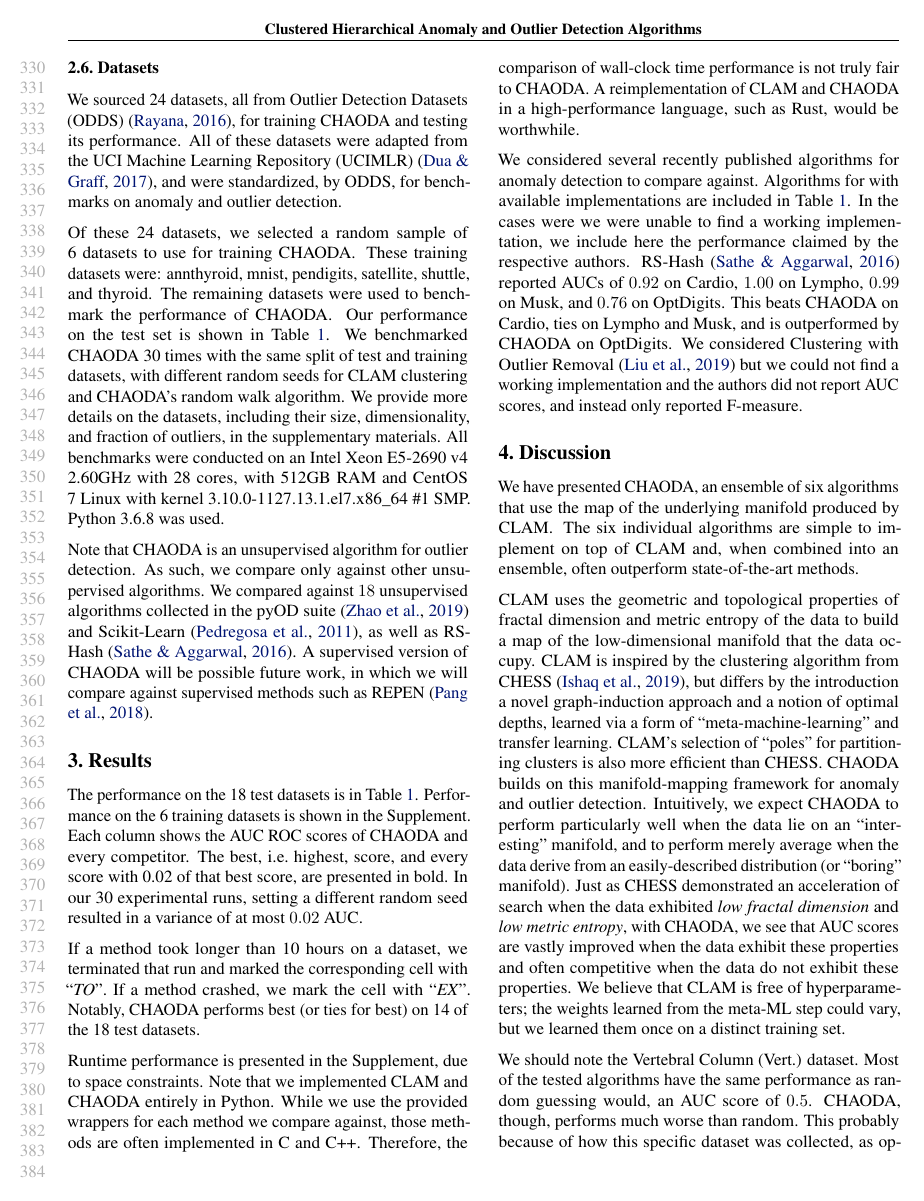
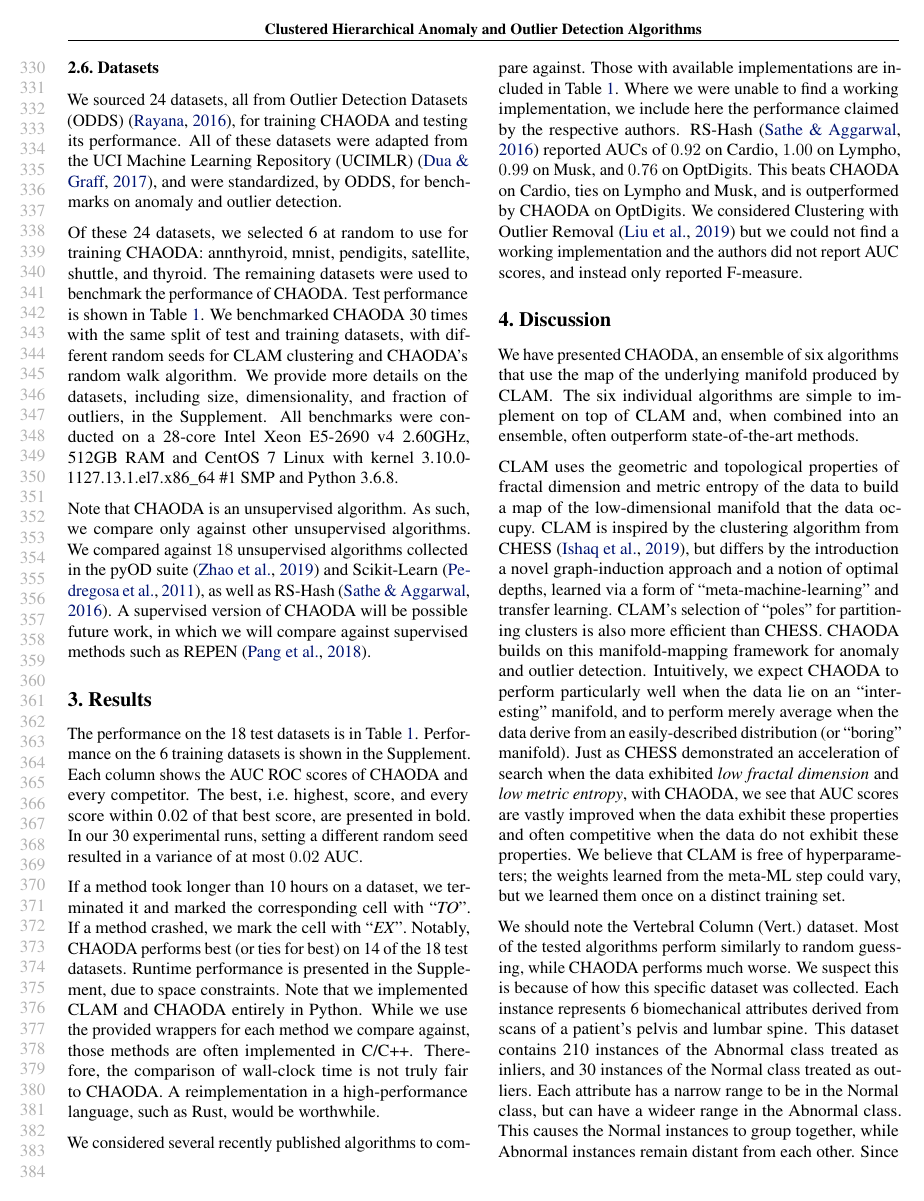
Before and after one commit to URI-ABD/chaoda-paper, a LaTeX paper (paper.tex, which reads sections/2-methods.tex, sections/3-results.tex, sections/4-discussion.tex): page 7 of 11 before the commit and page 7 of 10 after it. Compiled offline with pdfLaTeX.

Commit message:
We fit again.

```diff
--- a/sections/2-methods.tex
+++ b/sections/2-methods.tex
@@ -329,16 +329,14 @@ set CHAODA-fast as the default in our implementation.
 We sourced 24 datasets, all from Outlier Detection Datasets (ODDS)~\cite{rayana2016odds}, for training CHAODA and testing its performance.
 All of these datasets were adapted from the UCI Machine Learning Repository (UCIMLR)~\cite{UCIMLR}, and were standardized, by ODDS, for benchmarks on anomaly and outlier detection.
 
-Of these 24 datasets, we selected a random sample of 6 datasets to use for training CHAODA\@.
-These training datasets were: annthyroid, mnist, pendigits, satellite, shuttle, and thyroid.
+Of these 24 datasets, we selected 6 at random to use for training CHAODA: annthyroid, mnist, pendigits, satellite, shuttle, and thyroid.
 The remaining datasets were used to benchmark the performance of CHAODA\@.
-Our performance on the test set is shown in Table~\ref{table:results:test-performance}.
+Test performance is shown in Table~\ref{table:results:test-performance}.
 We benchmarked CHAODA 30 times with the same split of test and training datasets, with different random seeds for CLAM clustering and CHAODA's random walk algorithm.
-We provide more details on the datasets, including their size, dimensionality, and fraction of outliers, in the supplementary materials.
-All benchmarks were conducted on an Intel Xeon E5-2690 v4 2.60GHz with 28 cores, with 512GB RAM and CentOS 7 Linux with kernel 3.10.0-1127.13.1.el7.x86\_64 \#1 SMP.
-Python 3.6.8 was used.
+We provide more details on the datasets, including size, dimensionality, and fraction of outliers, in the Supplement.
+All benchmarks were conducted on a 28-core Intel Xeon E5-2690 v4 2.60GHz, 512GB RAM and CentOS 7 Linux with kernel 3.10.0-1127.13.1.el7.x86\_64 \#1 SMP and Python 3.6.8.
 
-Note that CHAODA is an unsupervised algorithm for outlier detection.
+Note that CHAODA is an unsupervised algorithm.
 As such, we compare only against other unsupervised algorithms.
 We compared against $18$ unsupervised algorithms collected in the pyOD suite~\cite{zhao2019pyod} and Scikit-Learn~\cite{pedregosa2011scikit}, as well as RS-Hash~\cite{sathe2016subspace}.
 A supervised version of CHAODA will be possible future work, in which we will compare against supervised methods such as REPEN~\cite{pang2018learning}.
--- a/sections/3-results.tex
+++ b/sections/3-results.tex
@@ -4,18 +4,17 @@
 The performance on the 18 test datasets is in Table~\ref{table:results:test-performance}.
 Performance on the 6 training datasets is shown in the Supplement.
 Each column shows the AUC ROC scores of CHAODA and every competitor.
-The best, i.e.\ highest, score, and every score with 0.02 of that best score, are presented in bold.
+The best, i.e.\ highest, score, and every score within 0.02 of that best score, are presented in bold.
 In our 30 experimental runs, setting a different random seed resulted in a variance of at most $0.02$ AUC.
 
-If a method took longer than 10 hours on a dataset, we terminated that run and marked the corresponding cell with ``\textit{TO}''.
+If a method took longer than 10 hours on a dataset, we terminated it and marked the corresponding cell with ``\textit{TO}''.
 If a method crashed, we mark the cell with ``\textit{EX}''.
 Notably, CHAODA performs best (or ties for best) on 14 of the 18 test datasets.
-
 Runtime performance is presented in the Supplement, due to space constraints.
 Note that we implemented CLAM and CHAODA entirely in Python.
-While we use the provided wrappers for each method we compare against, those methods are often implemented in C and C++.
-Therefore, the comparison of wall-clock time performance is not truly fair to CHAODA.
-A reimplementation of CLAM and CHAODA in a high-performance language, such as Rust, would be worthwhile.
+While we use the provided wrappers for each method we compare against, those methods are often implemented in C/C++.
+Therefore, the comparison of wall-clock time is not truly fair to CHAODA.
+A reimplementation in a high-performance language, such as Rust, would be worthwhile.
 
 
 \begin{table*}[!t]
@@ -123,9 +122,9 @@ SOGAAL &          0.48 &               0.52 &          0.48 &                0.4
 \end{table*}
 
 
-We considered several recently published algorithms for anomaly detection to compare against.
-Algorithms for with available implementations are included in Table~\ref{table:results:test-performance}.
-In the cases were we were unable to find a working implementation, we include here the performance claimed by the respective authors.
+We considered several recently published algorithms to compare against.
+Those with available implementations are included in Table~\ref{table:results:test-performance}.
+Where we were unable to find a working implementation, we include here the performance claimed by the respective authors.
 RS-Hash~\cite{sathe2016subspace} reported AUCs of $0.92$ on Cardio, $1.00$ on Lympho, $0.99$ on Musk, and $0.76$ on OptDigits.
 This beats CHAODA on Cardio, ties on Lympho and Musk, and is outperformed by CHAODA on OptDigits.
 We considered Clustering with Outlier Removal~\cite{liu2019clustering} but we could not find a working implementation and the authors did not report AUC scores, and instead only reported F-measure.
--- a/sections/4-discussion.tex
+++ b/sections/4-discussion.tex
@@ -13,8 +13,6 @@ Just as CHESS demonstrated an acceleration of search when the data exhibited \em
 We believe that CLAM is free of hyperparameters; the weights learned from the meta-ML step could vary, but we learned them once on a distinct training set.
 
 We should note the Vertebral Column (Vert.) dataset.
-Most of the tested algorithms have the same performance as random guessing would, an AUC score of $0.5$.
-CHAODA, though, performs much worse than random.
-This probably because of how this specific dataset was collected, as opposed to the rest of the datasets.
-Each instance represents six biomechanical attributes derived from scans of a patient's pelvis and lumbar spine.
-These attributes are: pelvic incidence, pelvic tilt, lumbar lordosis angle, sacral slope, pelvic radius and grade of spondylolisthesis.
+Most of the tested algorithms perform similarly to random guessing, while CHAODA performs much worse.
+We suspect this is because of how this specific dataset was collected.
+Each instance represents 6 biomechanical attributes derived from scans of a patient's pelvis and lumbar spine.
@@ -21 +20,6 @@ These attributes are: pelvic incidence, pelvic tilt, lumbar lordosis angle, sacr
 This dataset contains 210 instances of the Abnormal class treated as inliers, and 30 instances of the Normal class treated as outliers.
+Each attribute has a narrow range to be in the Normal class, but can have a wideer range in the Abnormal class.
+This causes the Normal instances to group together, while Abnormal instances remain distant from each other.
+Since CHAODA relies on clusters as the substrate, they assign low scores to the instances in the Normal class, i.e.\ the outliers, and high scores to the Abnormal class, i.e.\ the inliers.
+Put plainly, CHAODA sees the manifold as the Normal class, which the dataset treats as outliers.
+This curiosity could be remedied by a supervised version of CHAODA.
```
Also changed, not shown: sections/3-results.tex (2 more changed lines), sections/4-discussion.tex (5 more changed lines).
